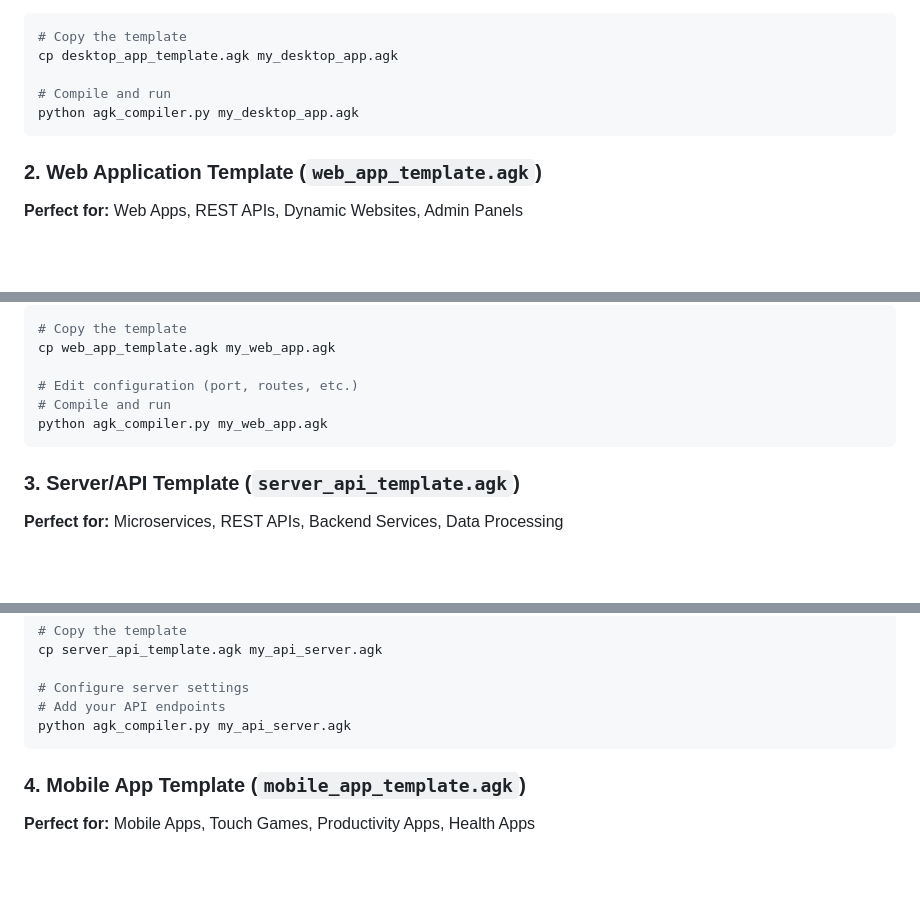
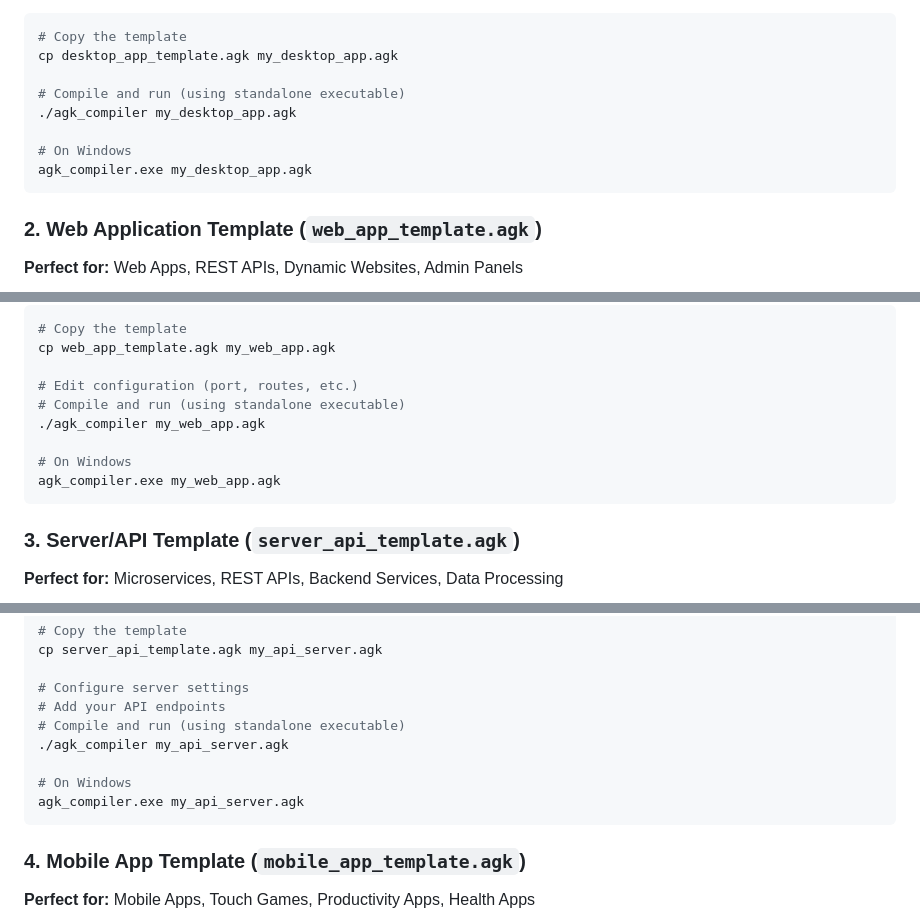
Before and after one commit to agk4444/AGKOS, a Markdown page: docs/APP_TEMPLATES_README.md, 3 parts joined by grey strips. Rendered like a GitHub page; blank space fills up the shorter version.

Commit message:
Update all documentation to use standalone compiler syntax

````diff
--- a/docs/APP_TEMPLATES_README.md
+++ b/docs/APP_TEMPLATES_README.md
@@ -19,8 +19,11 @@ This comprehensive guide provides ready-to-use templates for different types of
 # Copy the template
 cp desktop_app_template.agk my_desktop_app.agk
 
-# Compile and run
-python agk_compiler.py my_desktop_app.agk
+# Compile and run (using standalone executable)
+./agk_compiler my_desktop_app.agk
+
+# On Windows
+agk_compiler.exe my_desktop_app.agk
 ```
 
 ### 2. Web Application Template (`web_app_template.agk`)
@@ -40,8 +43,11 @@ python agk_compiler.py my_desktop_app.agk
 cp web_app_template.agk my_web_app.agk
 
 # Edit configuration (port, routes, etc.)
-# Compile and run
-python agk_compiler.py my_web_app.agk
+# Compile and run (using standalone executable)
+./agk_compiler my_web_app.agk
+
+# On Windows
+agk_compiler.exe my_web_app.agk
 ```
 
 ### 3. Server/API Template (`server_api_template.agk`)
@@ -63,7 +69,11 @@ cp server_api_template.agk my_api_server.agk
 
 # Configure server settings
 # Add your API endpoints
-python agk_compiler.py my_api_server.agk
+# Compile and run (using standalone executable)
+./agk_compiler my_api_server.agk
+
+# On Windows
+agk_compiler.exe my_api_server.agk
 ```
 
 ### 4. Mobile App Template (`mobile_app_template.agk`)
````
Also changed, not shown: other parts of docs/APP_TEMPLATES_README.md (+112 -24 lines).
